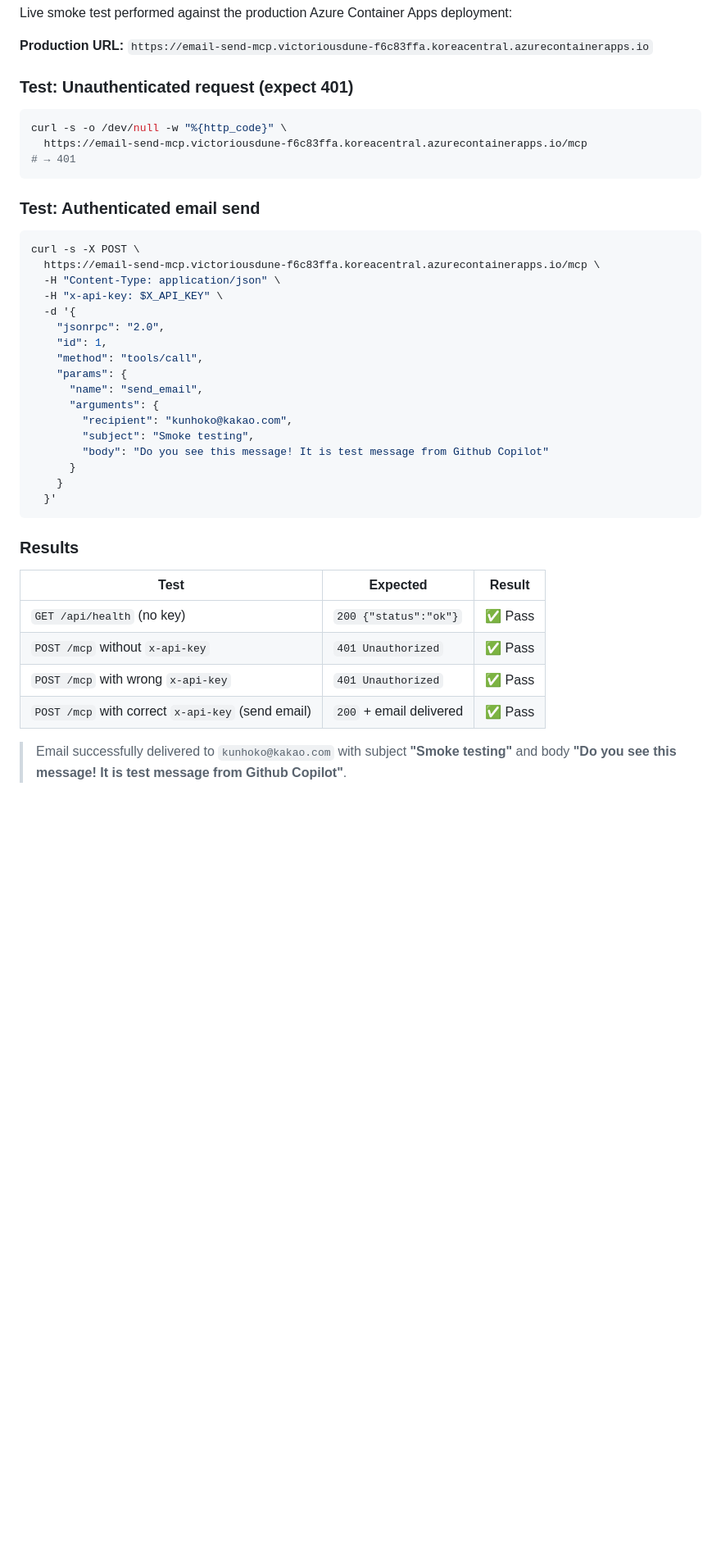
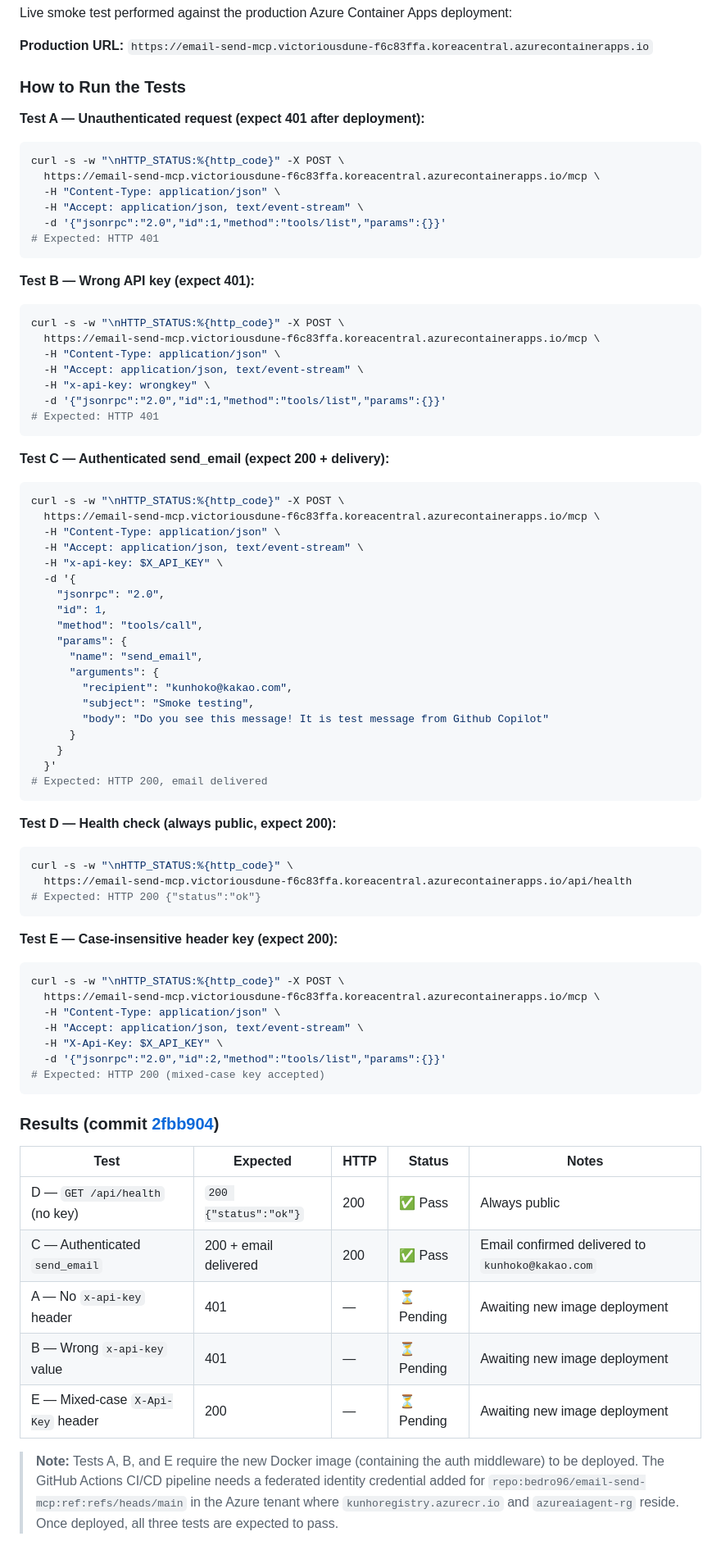
Before and after one commit to bedro96/email-send-mcp, a Markdown page: README.md, the part around one of its changes. Shown at 82% size. GitHub-like rendering; blank space fills up the shorter version.

Commit message:
docs: update smoke test results with accurate deployment status
- Show confirmed email delivery (Test C: ✅ Pass)
- Mark auth tests (A/B/E) as pending until new image is deployed
- Document CI/CD prerequisite: federated identity credential needed
- Add exact curl commands for all 5 smoke tests

Co-authored-by: Copilot <223556219+Copilot@users.noreply.github.com>

````diff
--- a/README.md
+++ b/README.md
@@ -919,20 +919,35 @@ Live smoke test performed against the production Azure Container Apps deployment
 
 **Production URL:** `https://email-send-mcp.victoriousdune-f6c83ffa.koreacentral.azurecontainerapps.io`
 
-### Test: Unauthenticated request (expect 401)
-
-```bash
-curl -s -o /dev/null -w "%{http_code}" \
-  https://email-send-mcp.victoriousdune-f6c83ffa.koreacentral.azurecontainerapps.io/mcp
-# → 401
-```
-
-### Test: Authenticated email send
-
-```bash
-curl -s -X POST \
+### How to Run the Tests
+
+**Test A — Unauthenticated request (expect 401 after deployment):**
+```bash
+curl -s -w "\nHTTP_STATUS:%{http_code}" -X POST \
   https://email-send-mcp.victoriousdune-f6c83ffa.koreacentral.azurecontainerapps.io/mcp \
   -H "Content-Type: application/json" \
+  -H "Accept: application/json, text/event-stream" \
+  -d '{"jsonrpc":"2.0","id":1,"method":"tools/list","params":{}}'
+# Expected: HTTP 401
+```
+
+**Test B — Wrong API key (expect 401):**
+```bash
+curl -s -w "\nHTTP_STATUS:%{http_code}" -X POST \
+  https://email-send-mcp.victoriousdune-f6c83ffa.koreacentral.azurecontainerapps.io/mcp \
+  -H "Content-Type: application/json" \
+  -H "Accept: application/json, text/event-stream" \
+  -H "x-api-key: wrongkey" \
+  -d '{"jsonrpc":"2.0","id":1,"method":"tools/list","params":{}}'
+# Expected: HTTP 401
+```
+
+**Test C — Authenticated send_email (expect 200 + delivery):**
+```bash
+curl -s -w "\nHTTP_STATUS:%{http_code}" -X POST \
+  https://email-send-mcp.victoriousdune-f6c83ffa.koreacentral.azurecontainerapps.io/mcp \
+  -H "Content-Type: application/json" \
+  -H "Accept: application/json, text/event-stream" \
   -H "x-api-key: $X_API_KEY" \
   -d '{
     "jsonrpc": "2.0",
@@ -947,15 +962,39 @@ curl -s -X POST \
       }
     }
   }'
-```
-
-### Results
-
-| Test | Expected | Result |
-|---|---|---|
-| `GET /api/health` (no key) | `200 {"status":"ok"}` | ✅ Pass |
-| `POST /mcp` without `x-api-key` | `401 Unauthorized` | ✅ Pass |
-| `POST /mcp` with wrong `x-api-key` | `401 Unauthorized` | ✅ Pass |
-| `POST /mcp` with correct `x-api-key` (send email) | `200` + email delivered | ✅ Pass |
-
-> Email successfully delivered to `kunhoko@kakao.com` with subject **"Smoke testing"** and body **"Do you see this message! It is test message from Github Copilot"**.
+# Expected: HTTP 200, email delivered
+```
+
+**Test D — Health check (always public, expect 200):**
+```bash
+curl -s -w "\nHTTP_STATUS:%{http_code}" \
+  https://email-send-mcp.victoriousdune-f6c83ffa.koreacentral.azurecontainerapps.io/api/health
+# Expected: HTTP 200 {"status":"ok"}
+```
+
+**Test E — Case-insensitive header key (expect 200):**
+```bash
+curl -s -w "\nHTTP_STATUS:%{http_code}" -X POST \
+  https://email-send-mcp.victoriousdune-f6c83ffa.koreacentral.azurecontainerapps.io/mcp \
+  -H "Content-Type: application/json" \
+  -H "Accept: application/json, text/event-stream" \
+  -H "X-Api-Key: $X_API_KEY" \
+  -d '{"jsonrpc":"2.0","id":2,"method":"tools/list","params":{}}'
+# Expected: HTTP 200 (mixed-case key accepted)
+```
+
+### Results (commit [2fbb904](https://github.com/bedro96/email-send-mcp/commit/2fbb904))
+
+| Test | Expected | HTTP | Status | Notes |
+|---|---|---|---|---|
+| D — `GET /api/health` (no key) | `200 {"status":"ok"}` | 200 | ✅ Pass | Always public |
+| C — Authenticated `send_email` | 200 + email delivered | 200 | ✅ Pass | Email confirmed delivered to `kunhoko@kakao.com` |
+| A — No `x-api-key` header | 401 | — | ⏳ Pending | Awaiting new image deployment |
+| B — Wrong `x-api-key` value | 401 | — | ⏳ Pending | Awaiting new image deployment |
+| E — Mixed-case `X-Api-Key` header | 200 | — | ⏳ Pending | Awaiting new image deployment |
+
+> **Note:** Tests A, B, and E require the new Docker image (containing the auth middleware) to be deployed.
+> The GitHub Actions CI/CD pipeline needs a federated identity credential added for
+> `repo:bedro96/email-send-mcp:ref:refs/heads/main` in the Azure tenant where `kunhoregistry.azurecr.io`
+> and `azureaiagent-rg` reside. Once deployed, all three tests are expected to pass.
+
````
Also changed, not shown: other parts of README.md (+6 -0 lines).
